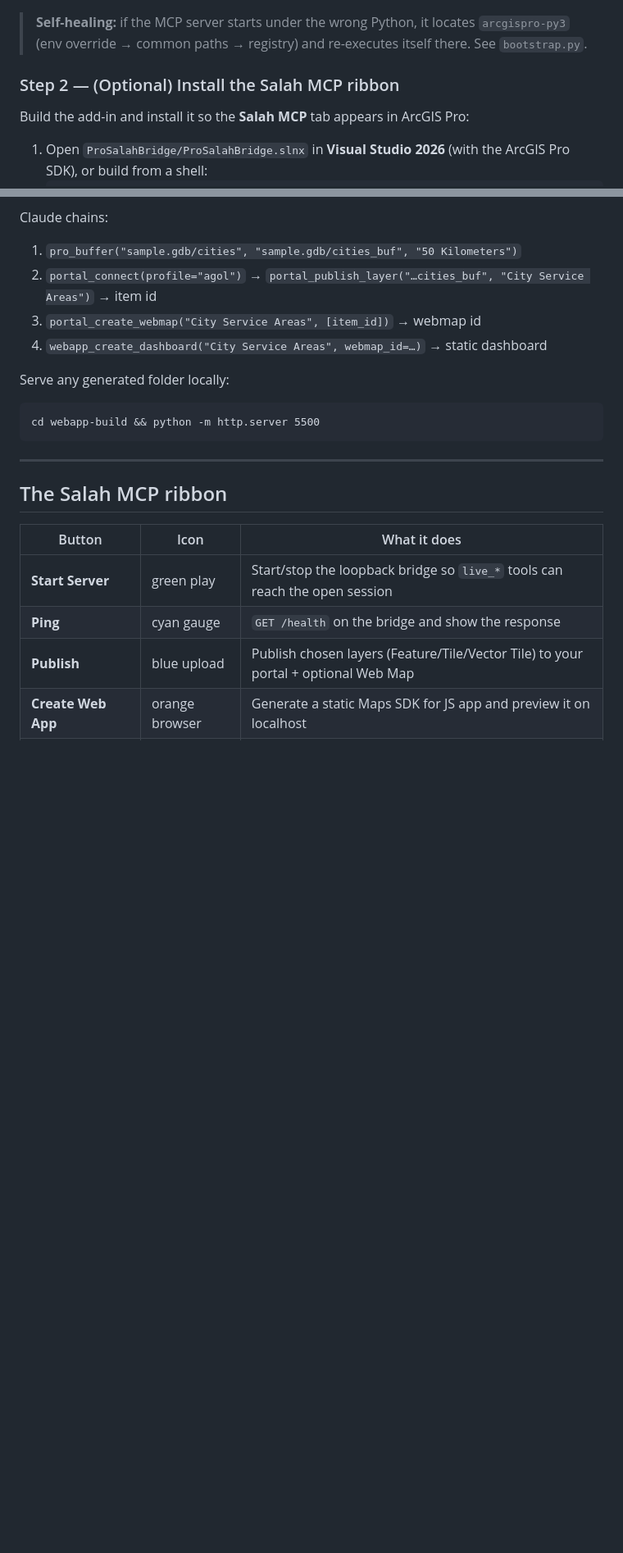
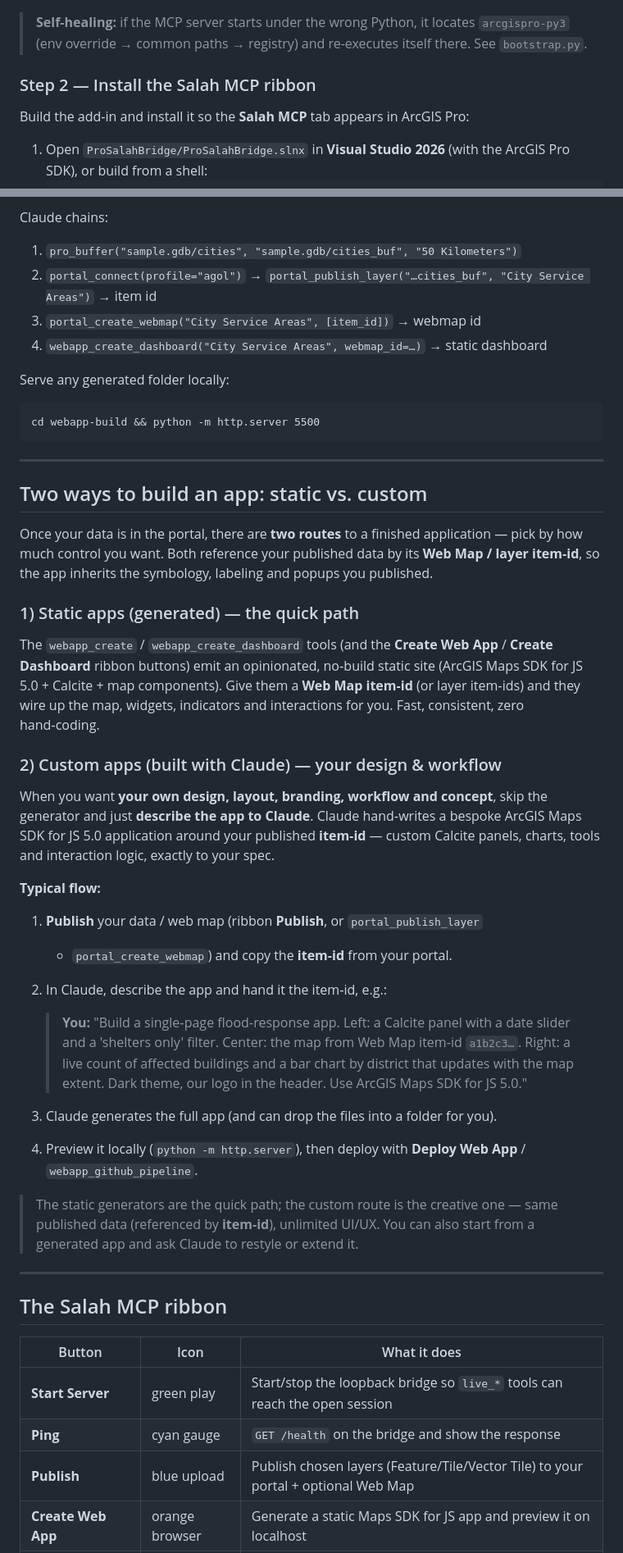
Before and after one commit to Ahmed-salah-muhammed/ArcGIS-Pro_Salah_MCP, a Markdown page: README.md, 2 parts joined by grey strips. Shown at 82% size. Drawn GitHub-style; blank space fills up the shorter version.

````diff
--- a/README.md
+++ b/README.md
@@ -128,7 +128,7 @@ For the Portal layer, add the optional `arcgis` dependency:
 > `arcgispro-py3` (env override → common paths → registry) and re-executes itself
 > there. See `bootstrap.py`.
 
-### Step 2 — (Optional) Install the Salah MCP ribbon
+### Step 2 — Install the Salah MCP ribbon
 
 Build the add-in and install it so the **Salah MCP** tab appears in ArcGIS Pro:
 
@@ -198,6 +198,50 @@ Serve any generated folder locally:
 ```bat
 cd webapp-build && python -m http.server 5500
 ```
+
+---
+
+## Two ways to build an app: static vs. custom
+
+Once your data is in the portal, there are **two routes** to a finished
+application — pick by how much control you want. Both reference your published
+data by its **Web Map / layer item‑id**, so the app inherits the symbology,
+labeling and popups you published.
+
+### 1) Static apps (generated) — the quick path
+
+The `webapp_create` / `webapp_create_dashboard` tools (and the **Create Web App**
+/ **Create Dashboard** ribbon buttons) emit an opinionated, no‑build static site
+(ArcGIS Maps SDK for JS 5.0 + Calcite + map components). Give them a **Web Map
+item‑id** (or layer item‑ids) and they wire up the map, widgets, indicators and
+interactions for you. Fast, consistent, zero hand‑coding.
+
+### 2) Custom apps (built with Claude) — your design & workflow
+
+When you want **your own design, layout, branding, workflow and concept**, skip
+the generator and just **describe the app to Claude**. Claude hand‑writes a
+bespoke ArcGIS Maps SDK for JS 5.0 application around your published **item‑id** —
+custom Calcite panels, charts, tools and interaction logic, exactly to your spec.
+
+**Typical flow:**
+
+1. **Publish** your data / web map (ribbon **Publish**, or `portal_publish_layer`
+   + `portal_create_webmap`) and copy the **item‑id** from your portal.
+2. In Claude, describe the app and hand it the item‑id, e.g.:
+
+   > **You:** "Build a single‑page flood‑response app. Left: a Calcite panel with
+   > a date slider and a 'shelters only' filter. Center: the map from Web Map
+   > item‑id `a1b2c3…`. Right: a live count of affected buildings and a bar chart
+   > by district that updates with the map extent. Dark theme, our logo in the
+   > header. Use ArcGIS Maps SDK for JS 5.0."
+
+3. Claude generates the full app (and can drop the files into a folder for you).
+4. Preview it locally (`python -m http.server`), then deploy with **Deploy Web
+   App** / `webapp_github_pipeline`.
+
+> The static generators are the quick path; the custom route is the creative one —
+> same published data (referenced by **item‑id**), unlimited UI/UX. You can also
+> start from a generated app and ask Claude to restyle or extend it.
 
 ---
 
````
